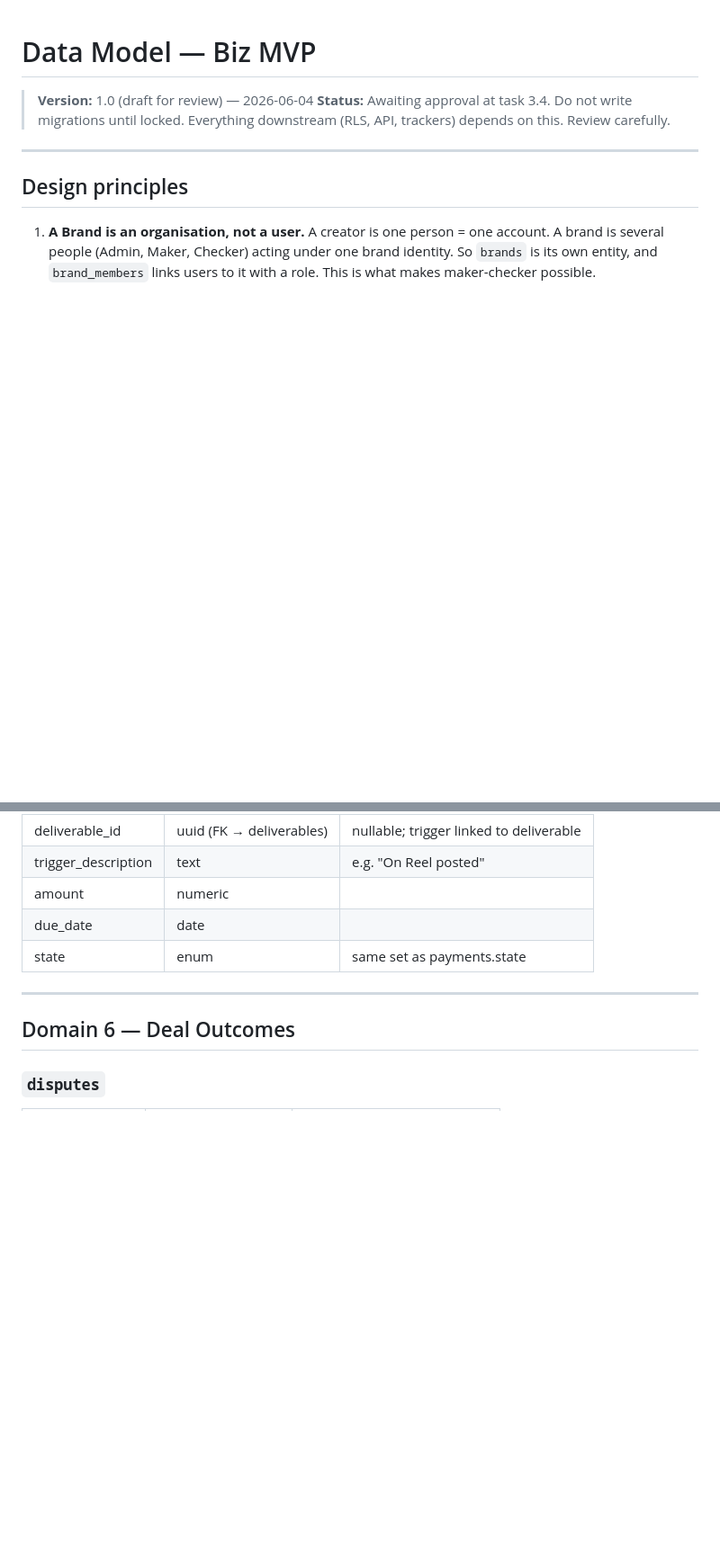
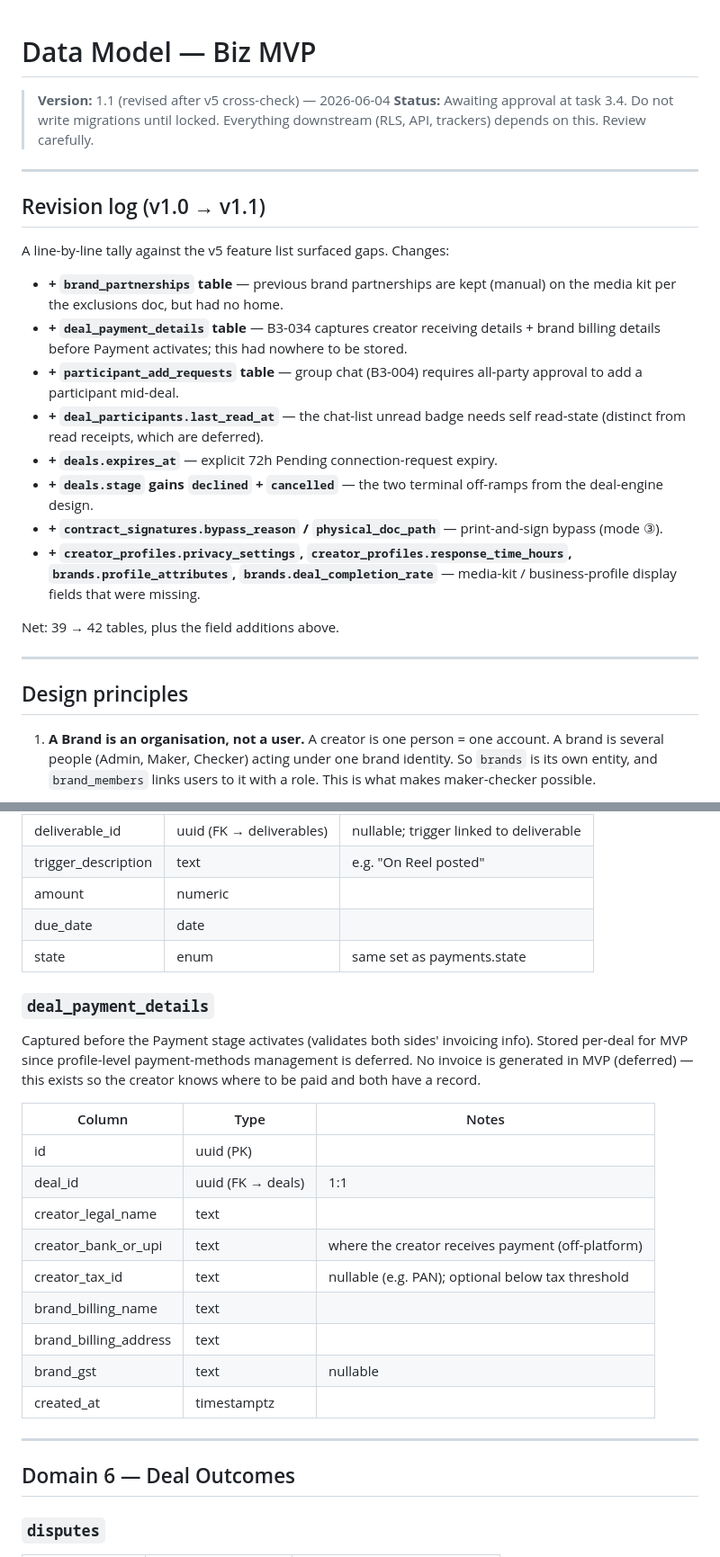
Before and after one commit to KeshavPeri/biz, a Markdown page: docs/data-model.md, 2 parts joined by grey strips. Shown at 90% size. Rendered like a GitHub page; blank space fills up the shorter version.

```diff
--- a/docs/data-model.md
+++ b/docs/data-model.md
@@ -1,8 +1,32 @@
 # Data Model — Biz MVP
 
-> **Version:** 1.0 (draft for review) — 2026-06-04
+> **Version:** 1.1 (revised after v5 cross-check) — 2026-06-04
 > **Status:** Awaiting approval at task 3.4. Do not write migrations until locked.
 > Everything downstream (RLS, API, trackers) depends on this. Review carefully.
+
+---
+
+## Revision log (v1.0 → v1.1)
+
+A line-by-line tally against the v5 feature list surfaced gaps. Changes:
+
+- **+ `brand_partnerships` table** — previous brand partnerships are kept (manual) on the media
+  kit per the exclusions doc, but had no home.
+- **+ `deal_payment_details` table** — B3-034 captures creator receiving details + brand billing
+  details before Payment activates; this had nowhere to be stored.
+- **+ `participant_add_requests` table** — group chat (B3-004) requires all-party approval to add
+  a participant mid-deal.
+- **+ `deal_participants.last_read_at`** — the chat-list unread badge needs self read-state
+  (distinct from read receipts, which are deferred).
+- **+ `deals.expires_at`** — explicit 72h Pending connection-request expiry.
+- **+ `deals.stage` gains `declined` + `cancelled`** — the two terminal off-ramps from the
+  deal-engine design.
+- **+ `contract_signatures.bypass_reason` / `physical_doc_path`** — print-and-sign bypass (mode ③).
+- **+ `creator_profiles.privacy_settings`, `creator_profiles.response_time_hours`,
+  `brands.profile_attributes`, `brands.deal_completion_rate`** — media-kit / business-profile
+  display fields that were missing.
+
+Net: 39 → 42 tables, plus the field additions above.
 
 ---
 
@@ -473,6 +535,24 @@ Revision rounds per deliverable (Round X of Y).
 | amount | numeric | |
 | due_date | date | |
 | state | enum | same set as payments.state |
+
+### `deal_payment_details`
+Captured before the Payment stage activates (validates both sides' invoicing info). Stored
+per-deal for MVP since profile-level payment-methods management is deferred. No invoice is
+generated in MVP (deferred) — this exists so the creator knows where to be paid and both have
+a record.
+
+| Column | Type | Notes |
+|---|---|---|
+| id | uuid (PK) | |
+| deal_id | uuid (FK → deals) | 1:1 |
+| creator_legal_name | text | |
+| creator_bank_or_upi | text | where the creator receives payment (off-platform) |
+| creator_tax_id | text | nullable (e.g. PAN); optional below tax threshold |
+| brand_billing_name | text | |
+| brand_billing_address | text | |
+| brand_gst | text | nullable |
+| created_at | timestamptz | |
 
 ---
 
```
Also changed, not shown: other parts of docs/data-model.md (+44 -6 lines), docs/deal-engine.md (added, +422 -0 lines).
